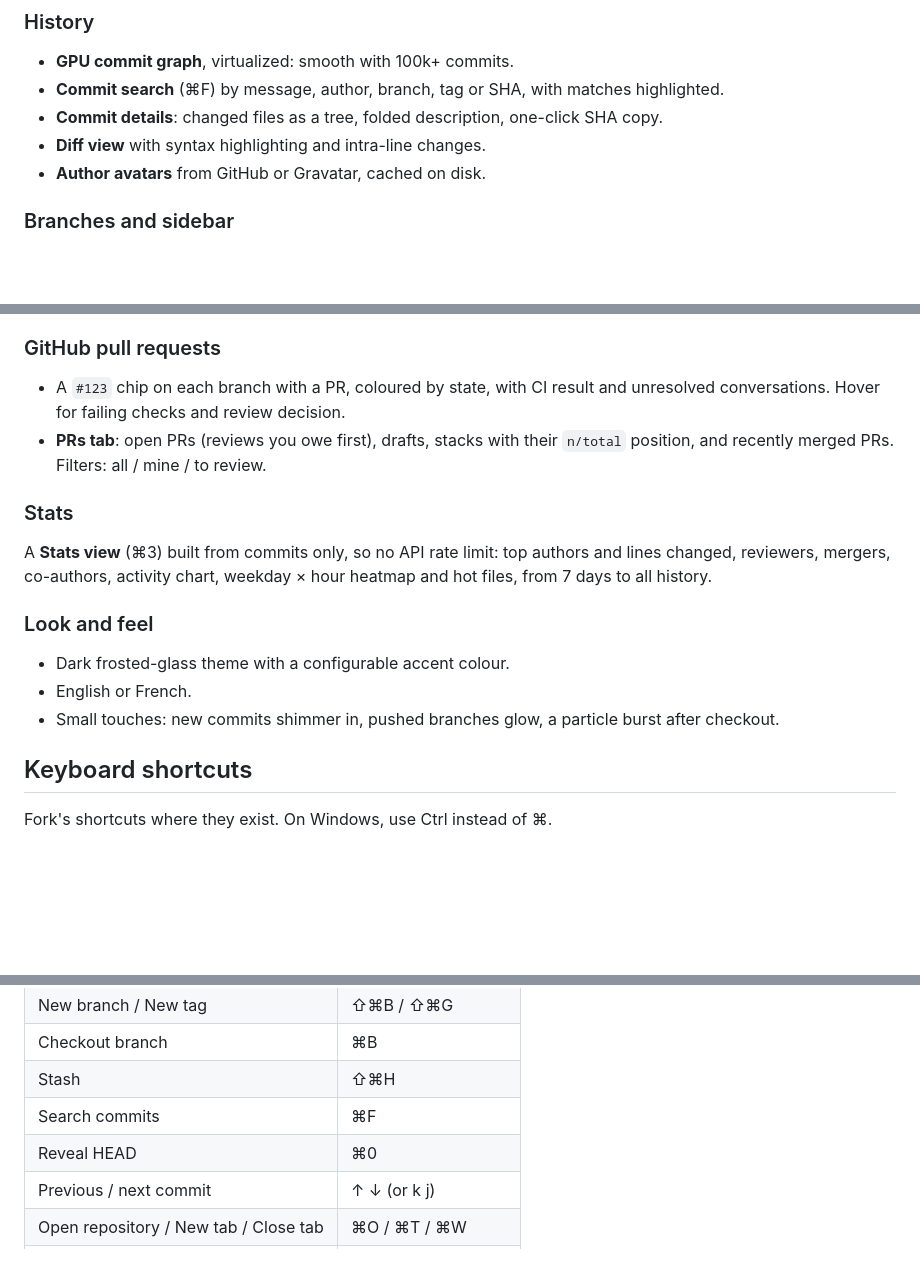
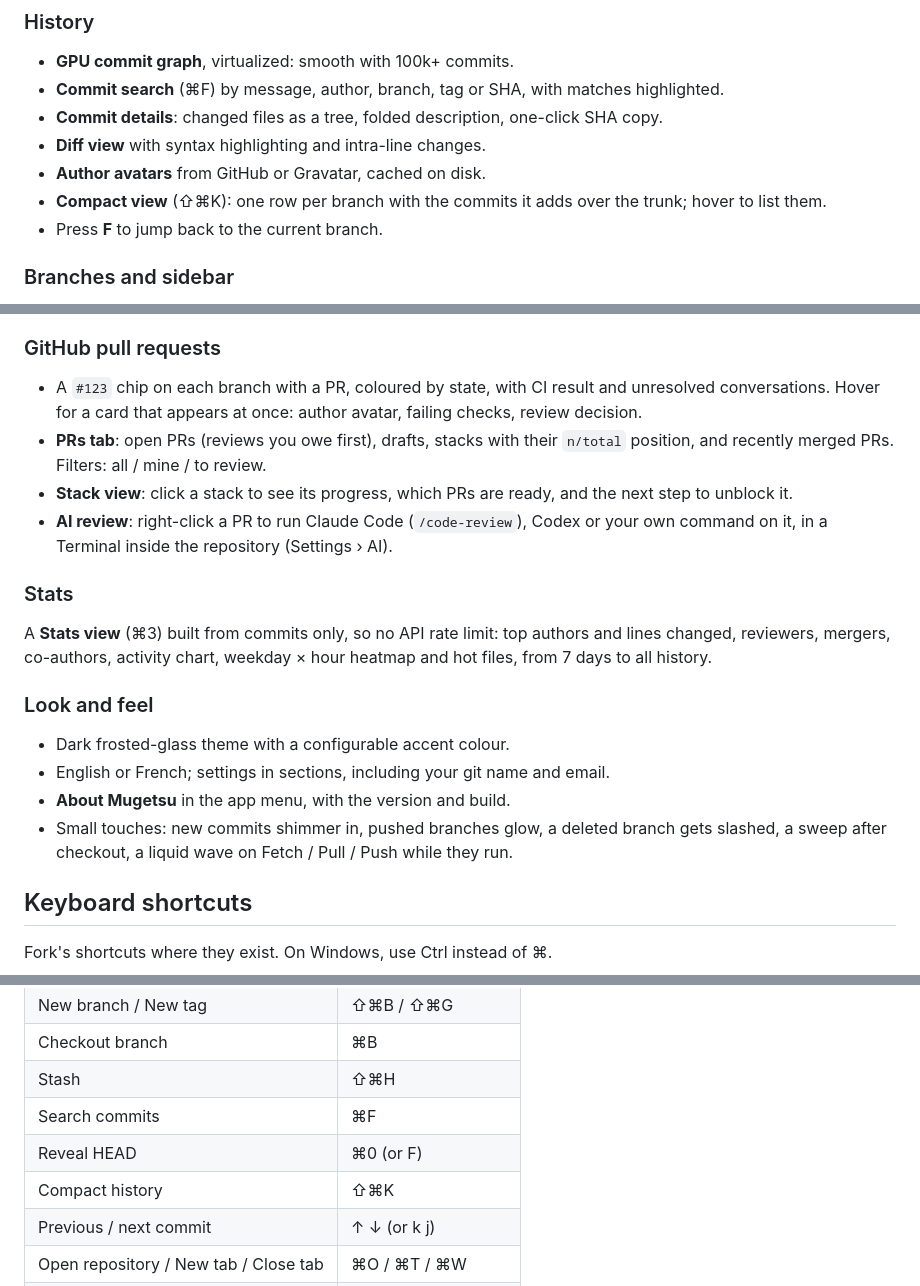
Before and after one commit to ziracmo/mugetsu, a Markdown page: README.md, 3 parts joined by grey strips. Rendered like a GitHub page; blank space fills up the shorter version.

Commit message:
README: compact view, stack view, AI review, About

```diff
--- a/README.md
+++ b/README.md
@@ -52,6 +52,8 @@ All versions are on the [Releases page](https://github.com/ziracmo/mugetsu/relea
 - **Commit details**: changed files as a tree, folded description, one-click SHA copy.
 - **Diff view** with syntax highlighting and intra-line changes.
 - **Author avatars** from GitHub or Gravatar, cached on disk.
+- **Compact view** (⇧⌘K): one row per branch with the commits it adds over the trunk; hover to list them.
+- Press **F** to jump back to the current branch.
 
 ### Branches and sidebar
 
@@ -80,9 +82,12 @@ All versions are on the [Releases page](https://github.com/ziracmo/mugetsu/relea
 ### GitHub pull requests
 
 - A `#123` chip on each branch with a PR, coloured by state, with CI result and unresolved conversations.
-  Hover for failing checks and review decision.
+  Hover for a card that appears at once: author avatar, failing checks, review decision.
 - **PRs tab**: open PRs (reviews you owe first), drafts, stacks with their `n/total` position, and recently
   merged PRs. Filters: all / mine / to review.
+- **Stack view**: click a stack to see its progress, which PRs are ready, and the next step to unblock it.
+- **AI review**: right-click a PR to run Claude Code (`/code-review`), Codex or your own command on it, in a
+  Terminal inside the repository (Settings › AI).
 
 ### Stats
 
@@ -93,8 +98,10 @@ history.
 ### Look and feel
 
 - Dark frosted-glass theme with a configurable accent colour.
-- English or French.
-- Small touches: new commits shimmer in, pushed branches glow, a particle burst after checkout.
+- English or French; settings in sections, including your git name and email.
+- **About Mugetsu** in the app menu, with the version and build.
+- Small touches: new commits shimmer in, pushed branches glow, a deleted branch gets slashed, a sweep after
+  checkout, a liquid wave on Fetch / Pull / Push while they run.
 
 ## Keyboard shortcuts
 
@@ -109,7 +116,8 @@ Fork's shortcuts where they exist. On Windows, use Ctrl instead of ⌘.
 | Checkout branch | ⌘B |
 | Stash | ⇧⌘H |
 | Search commits | ⌘F |
-| Reveal HEAD | ⌘0 |
+| Reveal HEAD | ⌘0 (or F) |
+| Compact history | ⇧⌘K |
 | Previous / next commit | ↑ ↓ (or k j) |
 | Open repository / New tab / Close tab | ⌘O / ⌘T / ⌘W |
 | Switch tab | ⌃Tab / ⌃⇧Tab |
```
